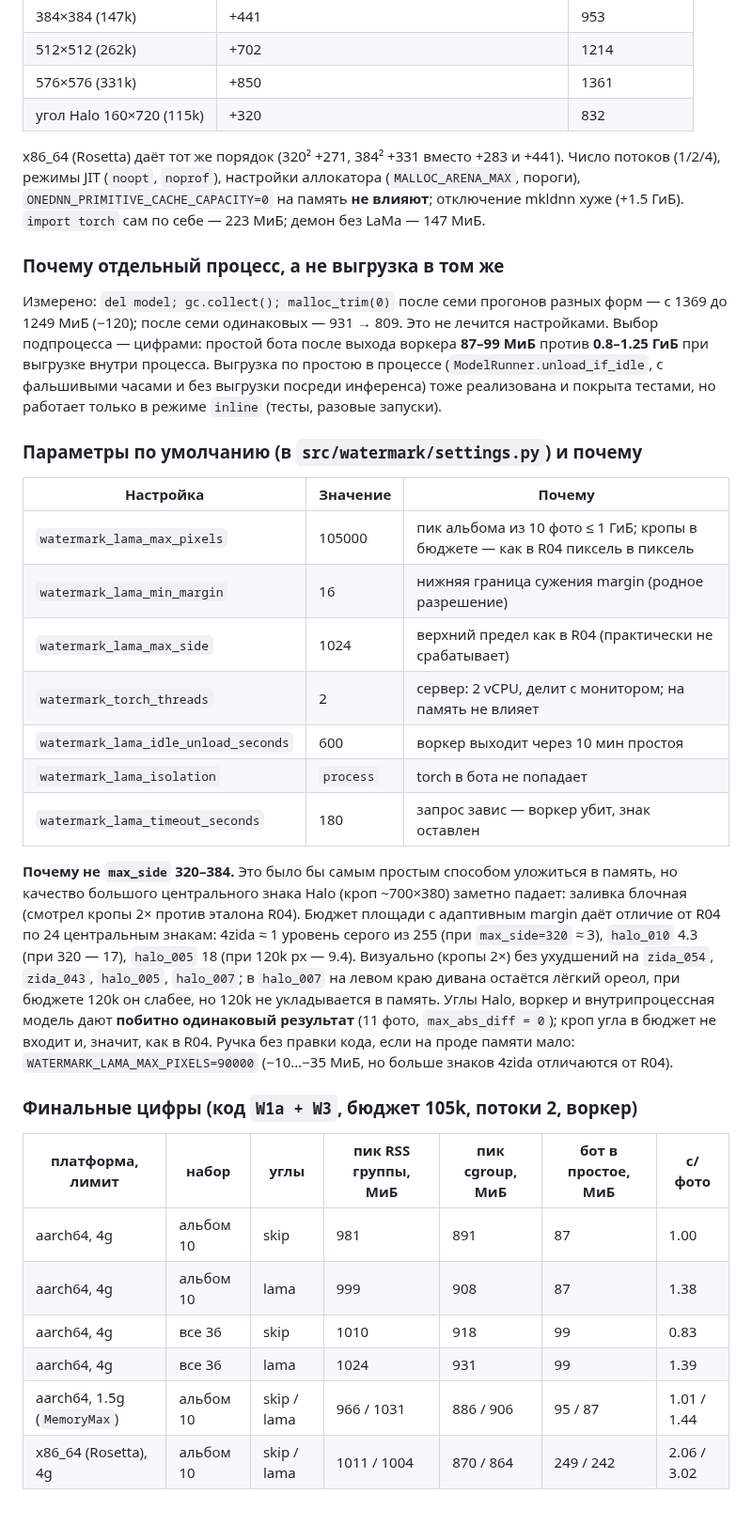
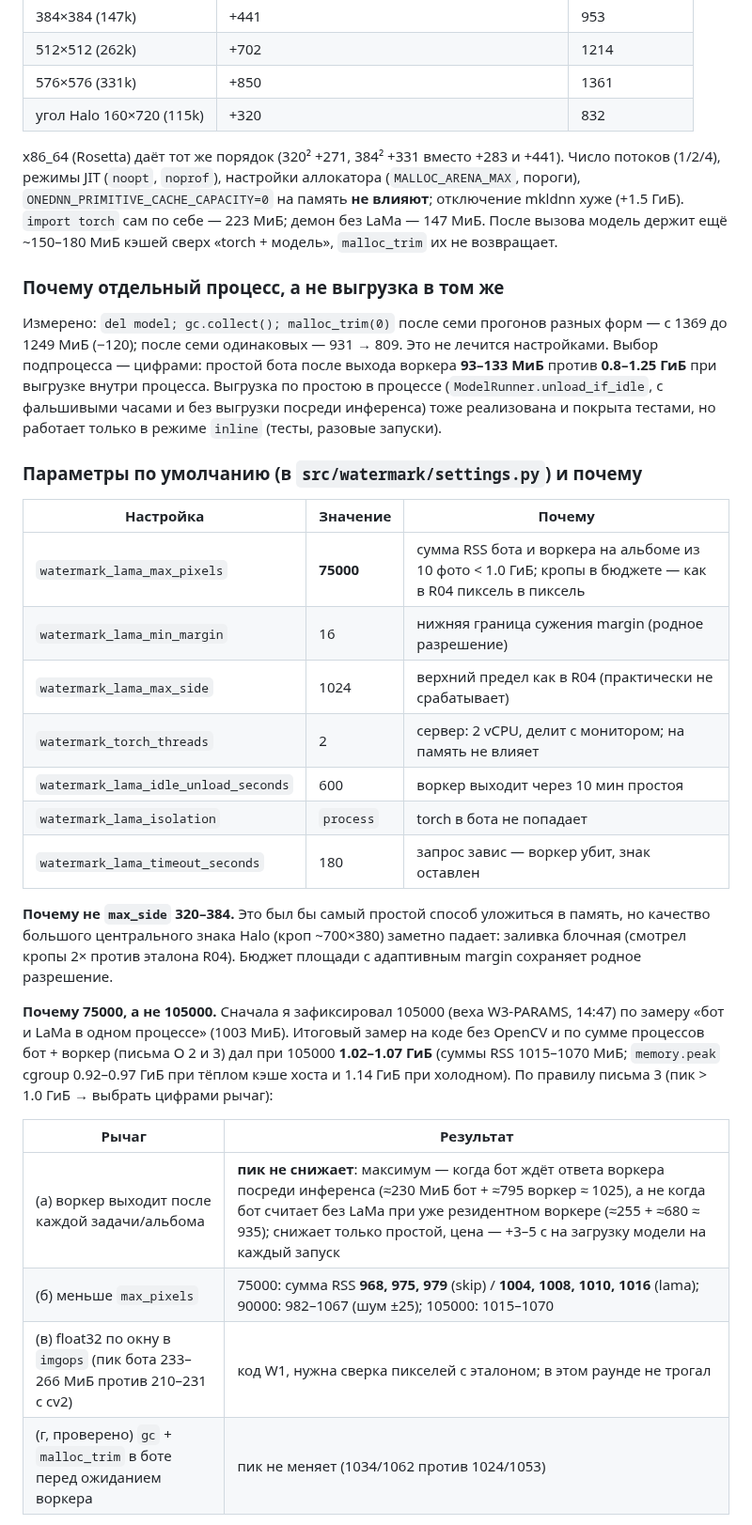
Before and after one commit to MWildFire/BelgradAppartment, a Markdown page: docs/handoff/WM05-W3-BOT-RUNTIME-20261031.md, the part around one of its changes. Shown at 94% size. Drawn GitHub-style.

```diff
--- a/docs/handoff/WM05-W3-BOT-RUNTIME-20261031.md
+++ b/docs/handoff/WM05-W3-BOT-RUNTIME-20261031.md
@@ -138,15 +139,16 @@
 | 576×576 (331k) | +850 | 1361 |
 | угол Halo 160×720 (115k) | +320 | 832 |
 
-x86_64 (Rosetta) даёт тот же порядок (320² +271, 384² +331 вместо +283 и +441). Число потоков (1/2/4), режимы JIT (`noopt`, `noprof`),
-настройки аллокатора (`MALLOC_ARENA_MAX`, пороги), `ONEDNN_PRIMITIVE_CACHE_CAPACITY=0` на память **не влияют**;
-отключение mkldnn хуже (+1.5 ГиБ). `import torch` сам по себе — 223 МиБ; демон без LaMa — 147 МиБ.
+x86_64 (Rosetta) даёт тот же порядок (320² +271, 384² +331 вместо +283 и +441). Число потоков (1/2/4), режимы JIT
+(`noopt`, `noprof`), настройки аллокатора (`MALLOC_ARENA_MAX`, пороги), `ONEDNN_PRIMITIVE_CACHE_CAPACITY=0`
+на память **не влияют**; отключение mkldnn хуже (+1.5 ГиБ). `import torch` сам по себе — 223 МиБ; демон без LaMa —
+147 МиБ. После вызова модель держит ещё ~150–180 МиБ кэшей сверх «torch + модель», `malloc_trim` их не возвращает.
 
 ### Почему отдельный процесс, а не выгрузка в том же
 
 Измерено: `del model; gc.collect(); malloc_trim(0)` после семи прогонов разных форм — с 1369 до 1249 МиБ
 (−120); после семи одинаковых — 931 → 809. Это не лечится настройками. Выбор подпроцесса — цифрами: простой бота
-после выхода воркера **87–99 МиБ** против **0.8–1.25 ГиБ** при выгрузке внутри процесса. Выгрузка по простою
+после выхода воркера **93–133 МиБ** против **0.8–1.25 ГиБ** при выгрузке внутри процесса. Выгрузка по простою
 в процессе (`ModelRunner.unload_if_idle`, с фальшивыми часами и без выгрузки посреди инференса) тоже реализована
 и покрыта тестами, но работает только в режиме `inline` (тесты, разовые запуски).
 
@@ -154,7 +156,7 @@ x86_64 (Rosetta) даёт тот же порядок (320² +271, 384² +331 в
 
 | Настройка | Значение | Почему |
 |---|---|---|
-| `watermark_lama_max_pixels` | 105000 | пик альбома из 10 фото ≤ 1 ГиБ; кропы в бюджете — как в R04 пиксель в пиксель |
+| `watermark_lama_max_pixels` | **75000** | сумма RSS бота и воркера на альбоме из 10 фото < 1.0 ГиБ; кропы в бюджете — как в R04 пиксель в пиксель |
 | `watermark_lama_min_margin` | 16 | нижняя граница сужения margin (родное разрешение) |
 | `watermark_lama_max_side` | 1024 | верхний предел как в R04 (практически не срабатывает) |
 | `watermark_torch_threads` | 2 | сервер: 2 vCPU, делит с монитором; на память не влияет |
@@ -162,24 +164,19 @@ x86_64 (Rosetta) даёт тот же порядок (320² +271, 384² +331 в
 | `watermark_lama_isolation` | `process` | torch в бота не попадает |
 | `watermark_lama_timeout_seconds` | 180 | запрос завис — воркер убит, знак оставлен |
 
-**Почему не `max_side` 320–384.** Это было бы самым простым способом уложиться в память, но качество большого
+**Почему не `max_side` 320–384.** Это был бы самый простой способ уложиться в память, но качество большого
 центрального знака Halo (кроп ~700×380) заметно падает: заливка блочная (смотрел кропы 2× против эталона R04).
-Бюджет площади с адаптивным margin даёт отличие от R04 по 24 центральным знакам: 4zida ≈ 1 уровень серого из 255
-(при `max_side=320` ≈ 3), `halo_010` 4.3 (при 320 — 17), `halo_005` 18 (при 120k px — 9.4). Визуально (кропы 2×)
-без ухудшений на `zida_054`, `zida_043`, `halo_005`, `halo_007`; в `halo_007` на левом краю дивана остаётся
-лёгкий ореол, при бюджете 120k он слабее, но 120k не укладывается в память. Углы Halo, воркер и внутрипроцессная
-модель дают **побитно одинаковый результат** (11 фото, `max_abs_diff = 0`); кроп угла в бюджет не входит и,
-значит, как в R04. Ручка без правки кода, если на проде памяти мало: `WATERMARK_LAMA_MAX_PIXELS=90000`
-(−10…−35 МиБ, но больше знаков 4zida отличаются от R04).
+Бюджет площади с адаптивным margin сохраняет родное разрешение.
 
-### Финальные цифры (код `W1a + W3`, бюджет 105k, потоки 2, воркер)
+**Почему 75000, а не 105000.** Сначала я зафиксировал 105000 (веха W3-PARAMS, 14:47) по замеру «бот и LaMa в одном
+процессе» (1003 МиБ). Итоговый замер на коде без OpenCV и по сумме процессов бот + воркер (письма O 2 и 3) дал при
+105000 **1.02–1.07 ГиБ** (суммы RSS 1015–1070 МиБ; `memory.peak` cgroup 0.92–0.97 ГиБ при тёплом кэше хоста и
+1.14 ГиБ при холодном). По правилу письма 3 (пик > 1.0 ГиБ → выбрать цифрами рычаг):
 
-| платформа, лимит | набор | углы | пик RSS группы, МиБ | пик cgroup, МиБ | бот в простое, МиБ | с/фото |
-|---|---|---|---|---|---|---|
-| aarch64, 4g | альбом 10 | skip | 981 | 891 | 87 | 1.00 |
-| aarch64, 4g | альбом 10 | lama | 999 | 908 | 87 | 1.38 |
-| aarch64, 4g | все 36 | skip | 1010 | 918 | 99 | 0.83 |
-| aarch64, 4g | все 36 | lama | 1024 | 931 | 99 | 1.39 |
-| aarch64, 1.5g (`MemoryMax`) | альбом 10 | skip / lama | 966 / 1031 | 886 / 906 | 95 / 87 | 1.01 / 1.44 |
-| x86_64 (Rosetta), 4g | альбом 10 | skip / lama | 1011 / 1004 | 870 / 864 | 249 / 242 | 2.06 / 3.02 |
+| Рычаг | Результат |
+|---|---|
+| (а) воркер выходит после каждой задачи/альбома | **пик не снижает**: максимум — когда бот ждёт ответа воркера посреди инференса (≈230 МиБ бот + ≈795 воркер ≈ 1025), а не когда бот считает без LaMa при уже резидентном воркере (≈255 + ≈680 ≈ 935); снижает только простой, цена — +3–5 с на загрузку модели на каждый запуск |
+| (б) меньше `max_pixels` | 75000: сумма RSS **968, 975, 979** (skip) / **1004, 1008, 1010, 1016** (lama); 90000: 982–1067 (шум ±25); 105000: 1015–1070 |
+| (в) float32 по окну в `imgops` (пик бота 233–266 МиБ против 210–231 с cv2) | код W1, нужна сверка пикселей с эталоном; в этом раунде не трогал |
+| (г, проверено) `gc` + `malloc_trim` в боте перед ожиданием воркера | пик не меняет (1034/1062 против 1024/1053) |
 
```
Also changed, not shown: other parts of docs/handoff/WM05-W3-BOT-RUNTIME-20261031.md (+74 -37 lines), docs/operations/watermark-lama-runtime.md (+23 -19 lines).
